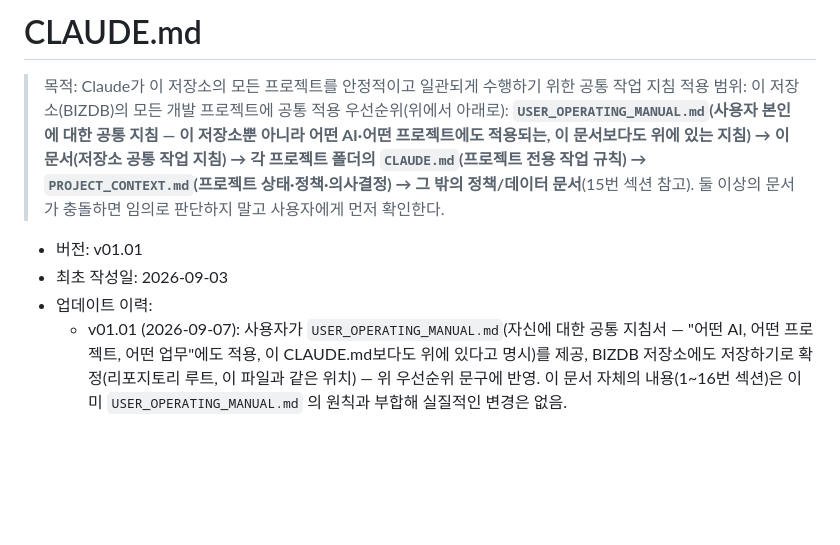
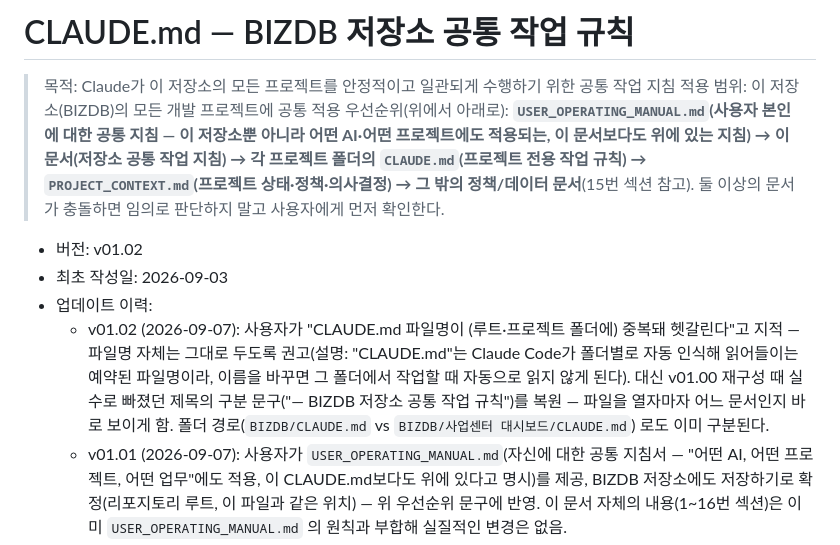
Before and after one commit to jenniegil84/BIZDB, a Markdown page: CLAUDE.md, the part around the change. Rendered like a GitHub page; blank space fills up the shorter version.

Commit message:
docs: 루트 CLAUDE.md 제목에 구분 문구 복원
재구성(v01.00) 때 빠졌던 "— BIZDB 저장소 공통 작업 규칙" 부제를
복원 — 파일명이 프로젝트별 CLAUDE.md와 같아 헷갈린다는 지적에 대해,
파일명은 Claude Code의 폴더별 자동 인식 규약이라 유지하고 대신
제목으로 구분되게 함.

Co-Authored-By: Claude Sonnet 5 <noreply@anthropic.com>
Claude-Session: https://claude.ai/code/session_01Hapc453Bs9qcDUHXTdsw5Q

```diff
--- a/CLAUDE.md
+++ b/CLAUDE.md
@@ -1,4 +1,4 @@
-# CLAUDE.md
+# CLAUDE.md — BIZDB 저장소 공통 작업 규칙
 
 > 목적: Claude가 이 저장소의 모든 프로젝트를 안정적이고 일관되게 수행하기 위한 공통 작업 지침
 > 적용 범위: 이 저장소(BIZDB)의 모든 개발 프로젝트에 공통 적용
@@ -8,9 +8,16 @@
 > `PROJECT_CONTEXT.md`(프로젝트 상태·정책·의사결정) → 그 밖의 정책/데이터 문서**(15번 섹션
 > 참고). 둘 이상의 문서가 충돌하면 임의로 판단하지 말고 사용자에게 먼저 확인한다.
 
-- 버전: v01.01
+- 버전: v01.02
 - 최초 작성일: 2026-09-03
 - 업데이트 이력:
+  - v01.02 (2026-09-07): 사용자가 "CLAUDE.md 파일명이 (루트·프로젝트 폴더에) 중복돼
+    헷갈린다"고 지적 — 파일명 자체는 그대로 두도록 권고(설명: "CLAUDE.md"는 Claude
+    Code가 폴더별로 자동 인식해 읽어들이는 예약된 파일명이라, 이름을 바꾸면 그 폴더에서
+    작업할 때 자동으로 읽지 않게 된다). 대신 v01.00 재구성 때 실수로 빠졌던 제목의
+    구분 문구("— BIZDB 저장소 공통 작업 규칙")를 복원 — 파일을 열자마자 어느 문서인지
+    바로 보이게 함. 폴더 경로(`BIZDB/CLAUDE.md` vs `BIZDB/사업센터 대시보드/CLAUDE.md`)
+    로도 이미 구분된다.
   - v01.01 (2026-09-07): 사용자가 `USER_OPERATING_MANUAL.md`(자신에 대한 공통 지침서 —
     "어떤 AI, 어떤 프로젝트, 어떤 업무"에도 적용, 이 CLAUDE.md보다도 위에 있다고 명시)를
     제공, BIZDB 저장소에도 저장하기로 확정(리포지토리 루트, 이 파일과 같은 위치) — 위
```
